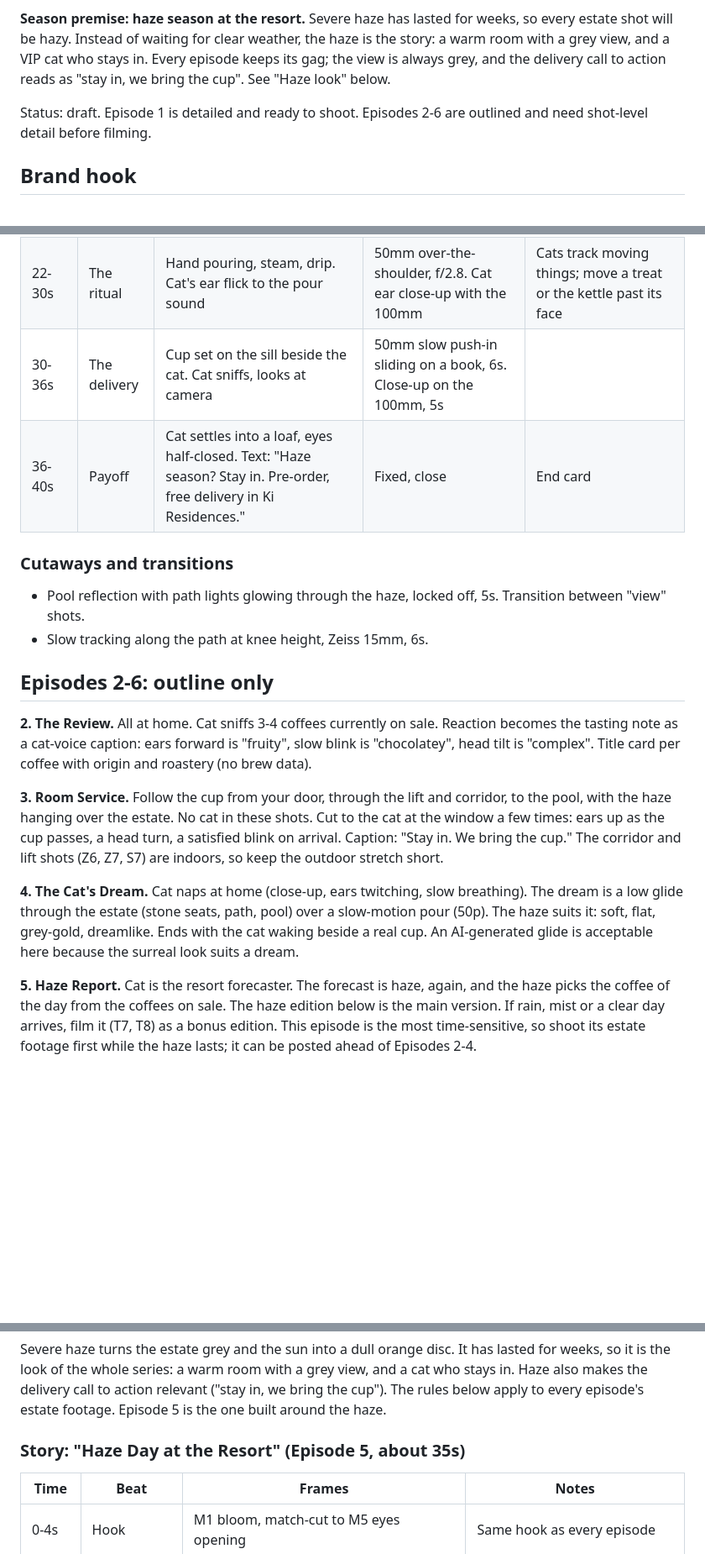
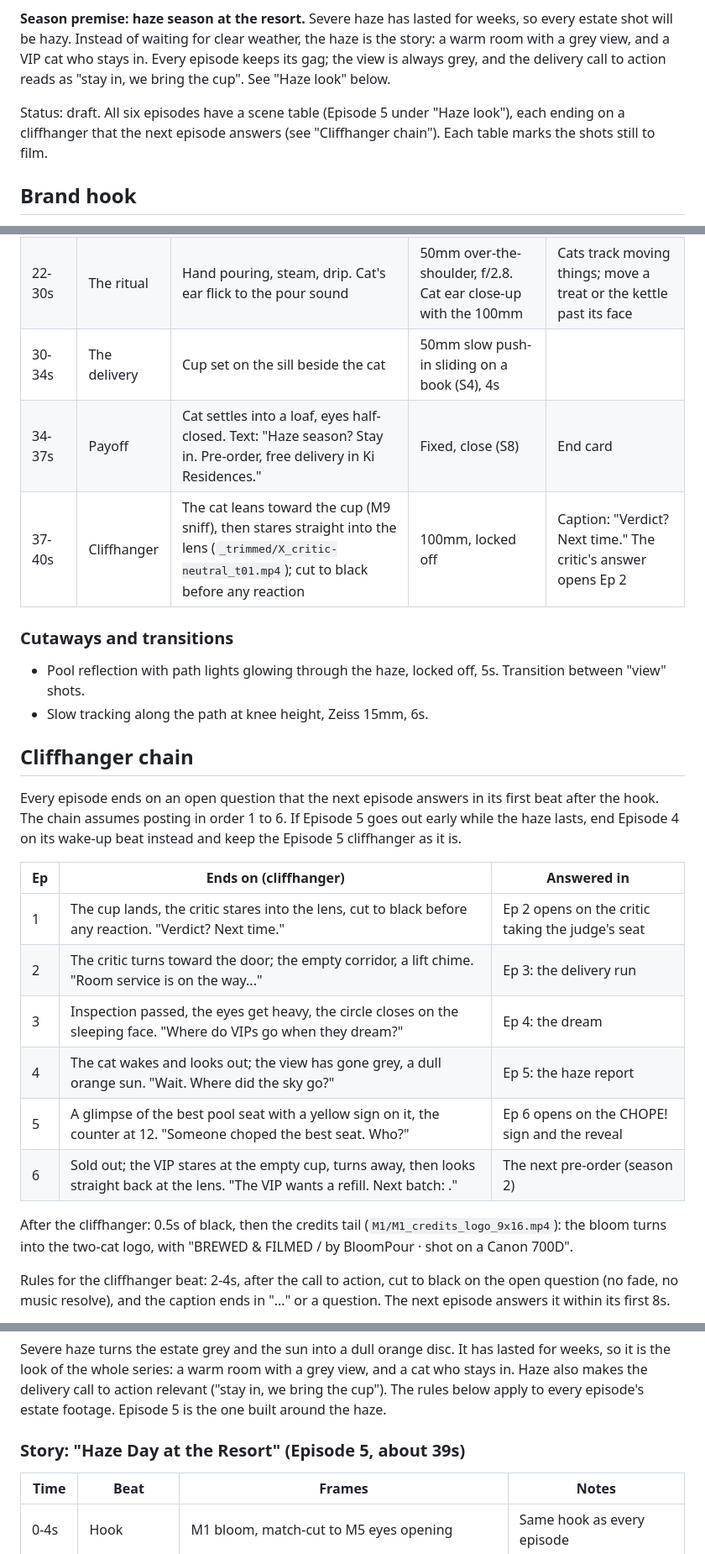
Before and after one commit to shenc00/bloom-pour-orders, a Markdown page: docs/bloom-resort-series.md, 3 parts joined by grey strips. Shown at 84% size. Drawn GitHub-style; blank space fills up the shorter version.

```diff
--- a/docs/bloom-resort-series.md
+++ b/docs/bloom-resort-series.md
@@ -4,7 +4,7 @@ A 6-episode vertical (9:16) video series for Bloom Pour. The cat is the resort V
 
 **Season premise: haze season at the resort.** Severe haze has lasted for weeks, so every estate shot will be hazy. Instead of waiting for clear weather, the haze is the story: a warm room with a grey view, and a VIP cat who stays in. Every episode keeps its gag; the view is always grey, and the delivery call to action reads as "stay in, we bring the cup". See "Haze look" below.
 
-Status: draft. Episode 1 is detailed and ready to shoot. Episodes 2-6 are outlined and need shot-level detail before filming.
+Status: draft. All six episodes have a scene table (Episode 5 under "Haze look"), each ending on a cliffhanger that the next episode answers (see "Cliffhanger chain"). Each table marks the shots still to film.
 
 ## Brand hook
 
@@ -55,21 +55,29 @@ Cadence: one episode per sale cycle or per week, finale on sale day.
 | 4-12s | The guest | Cat on its window seat, soft hazy window light across its face, ears twitching | Sigma 50mm, f/2.8, medium shot, locked off | Cat looks screen-right toward the window. Caption: "Haze season at the resort." |
 | 12-22s | The view | Cut between the cat's gaze and what it sees: pool ripples and treelines fading into the haze, path lights glowing soft | 70-200mm on tripod for details; Zeiss 15mm for a wide of the pool | Estate shots are filmed separately with no cat, in the haze as it is |
 | 22-30s | The ritual | Hand pouring, steam, drip. Cat's ear flick to the pour sound | 50mm over-the-shoulder, f/2.8. Cat ear close-up with the 100mm | Cats track moving things; move a treat or the kettle past its face |
-| 30-36s | The delivery | Cup set on the sill beside the cat. Cat sniffs, looks at camera | 50mm slow push-in sliding on a book, 6s. Close-up on the 100mm, 5s | |
-| 36-40s | Payoff | Cat settles into a loaf, eyes half-closed. Text: "Haze season? Stay in. Pre-order, free delivery in Ki Residences." | Fixed, close | End card |
+| 30-34s | The delivery | Cup set on the sill beside the cat | 50mm slow push-in sliding on a book (S4), 4s | |
+| 34-37s | Payoff | Cat settles into a loaf, eyes half-closed. Text: "Haze season? Stay in. Pre-order, free delivery in Ki Residences." | Fixed, close (S8) | End card |
+| 37-40s | Cliffhanger | The cat leans toward the cup (M9 sniff), then stares straight into the lens (`_trimmed/X_critic-neutral_t01.mp4`); cut to black before any reaction | 100mm, locked off | Caption: "Verdict? Next time." The critic's answer opens Ep 2 |
 
 ### Cutaways and transitions
 
 - Pool reflection with path lights glowing through the haze, locked off, 5s. Transition between "view" shots.
 - Slow tracking along the path at knee height, Zeiss 15mm, 6s.
 
-## Episodes 2-6: outline only
+## Cliffhanger chain
 
-**2. The Review.** All at home. Cat sniffs 3-4 coffees currently on sale. Reaction becomes the tasting note as a cat-voice caption: ears forward is "fruity", slow blink is "chocolatey", head tilt is "complex". Title card per coffee with origin and roastery (no brew data).
+Every episode ends on an open question that the next episode answers in its first beat after the hook. The chain assumes posting in order 1 to 6. If Episode 5 goes out early while the haze lasts, end Episode 4 on its wake-up beat instead and keep the Episode 5 cliffhanger as it is.
 
-**3. Room Service.** Follow the cup from your door, through the lift and corridor, to the pool, with the haze hanging over the estate. No cat in these shots. Cut to the cat at the window a few times: ears up as the cup passes, a head turn, a satisfied blink on arrival. Caption: "Stay in. We bring the cup." The corridor and lift shots (Z6, Z7, S7) are indoors, so keep the outdoor stretch short.
+| Ep | Ends on (cliffhanger) | Answered in |
+|----|-----------------------|-------------|
+| 1 | The cup lands, the critic stares into the lens, cut to black before any reaction. "Verdict? Next time." | Ep 2 opens on the critic taking the judge's seat |
+| 2 | The critic turns toward the door; the empty corridor, a lift chime. "Room service is on the way..." | Ep 3: the delivery run |
+| 3 | Inspection passed, the eyes get heavy, the circle closes on the sleeping face. "Where do VIPs go when they dream?" | Ep 4: the dream |
+| 4 | The cat wakes and looks out; the view has gone grey, a dull orange sun. "Wait. Where did the sky go?" | Ep 5: the haze report |
+| 5 | A glimpse of the best pool seat with a yellow sign on it, the counter at 12. "Someone choped the best seat. Who?" | Ep 6 opens on the CHOPE! sign and the reveal |
+| 6 | Sold out; the VIP stares at the empty cup, turns away, then looks straight back at the lens. "The VIP wants a refill. Next batch: <date>." | The next pre-order (season 2) |
 
-**4. The Cat's Dream.** Cat naps at home (close-up, ears twitching, slow breathing). The dream is a low glide through the estate (stone seats, path, pool) over a slow-motion pour (50p). The haze suits it: soft, flat, grey-gold, dreamlike. Ends with the cat waking beside a real cup. An AI-generated glide is acceptable here because the surreal look suits a dream.
+After the cliffhanger: 0.5s of black, then the credits tail (`M1/M1_credits_logo_9x16.mp4`): the bloom turns into the two-cat logo, with "BREWED & FILMED / by BloomPour · shot on a Canon 700D".
 
-**5. Haze Report.** Cat is the resort forecaster. The forecast is haze, again, and the haze picks the coffee of the day from the coffees on sale. The haze edition below is the main version. If rain, mist or a clear day arrives, film it (T7, T8) as a bonus edition. This episode is the most time-sensitive, so shoot its estate footage first while the haze lasts; it can be posted ahead of Episodes 2-4.
+Rules for the cliffhanger beat: 2-4s, after the call to action, cut to black on the open question (no fade, no music resolve), and the caption ends in "..." or a question. The next episode answers it within its first 8s.
 
@@ -155,7 +234,7 @@ All of the above is shot in the haze as it is. Do not wait for clear weather.
 
 Severe haze turns the estate grey and the sun into a dull orange disc. It has lasted for weeks, so it is the look of the whole series: a warm room with a grey view, and a cat who stays in. Haze also makes the delivery call to action relevant ("stay in, we bring the cup"). The rules below apply to every episode's estate footage. Episode 5 is the one built around the haze.
 
-### Story: "Haze Day at the Resort" (Episode 5, about 35s)
+### Story: "Haze Day at the Resort" (Episode 5, about 39s)
 
 | Time | Beat | Frames | Notes |
 |------|------|--------|-------|
```
Also changed, not shown: other parts of docs/bloom-resort-series.md (+121 -43 lines).
